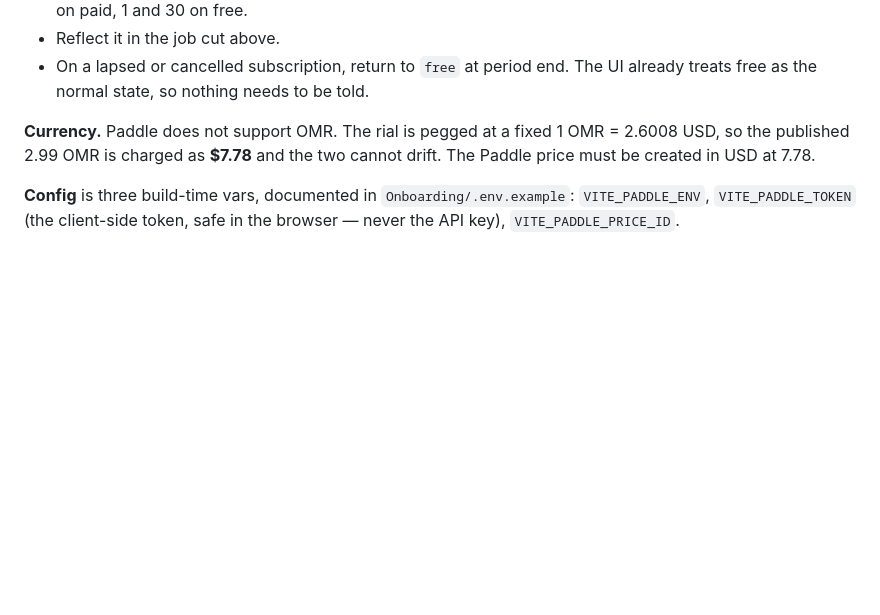
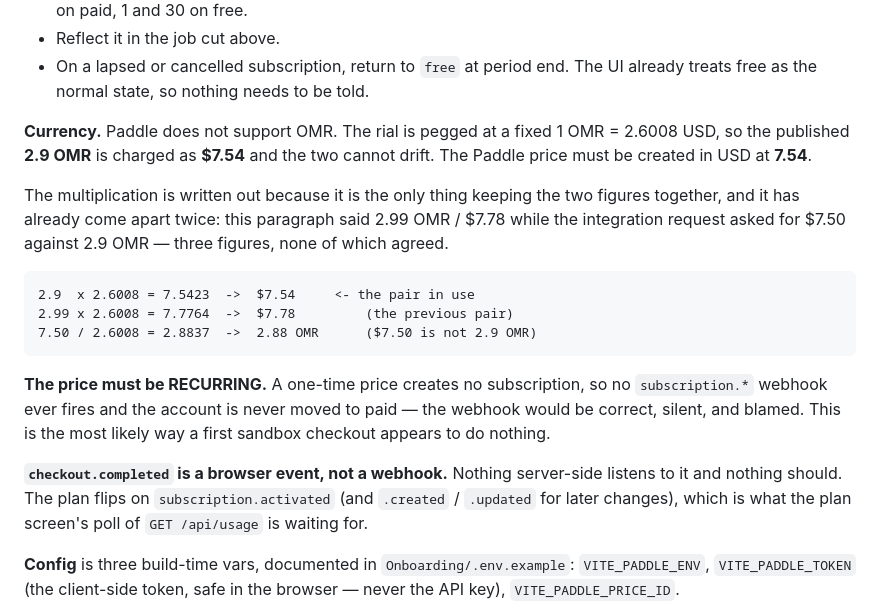
Before and after one commit to abujamal05/itqan, a Markdown page: BACKEND.md, the part around the change. Rendered like a GitHub page; blank space fills up the shorter version.

Commit message:
Make the two price figures agree, and name the two Paddle traps
The currency paragraph said 2.99 OMR / $7.78; the integration request asked for
$7.50 against 2.9 OMR. Neither pair holds at the stated peg:

    2.9  x 2.6008 = 7.5423  ->  $7.54     <- the pair now in use
    2.99 x 2.6008 = 7.7764  ->  $7.78
    7.50 / 2.6008 = 2.8837  ->  2.88 OMR

Three figures, none agreeing, in a paragraph whose own point is that the two
cannot drift. The multiplication is now written out, because showing it is what
lets the next reader check rather than trust.

Two traps recorded beside it, both cheap to hit and expensive to diagnose:

  - the price must be RECURRING. A one-time price creates no subscription, so no
    subscription.* webhook fires and the account is never moved to paid. The
    webhook would be correct, silent, and blamed.
  - `checkout.completed` is a browser event, not a webhook. Nothing server-side
    listens to it. The plan flips on subscription.activated, which is what the
    plan screen's poll of GET /api/usage is waiting for.

Co-Authored-By: Claude Opus 5 <noreply@anthropic.com>

```diff
--- a/BACKEND.md
+++ b/BACKEND.md
@@ -793,8 +793,27 @@ failed. What the server owes:
   already treats free as the normal state, so nothing needs to be told.
 
 **Currency.** Paddle does not support OMR. The rial is pegged at a fixed
-1 OMR = 2.6008 USD, so the published 2.99 OMR is charged as **$7.78** and the
-two cannot drift. The Paddle price must be created in USD at 7.78.
+1 OMR = 2.6008 USD, so the published **2.9 OMR** is charged as **$7.54** and the
+two cannot drift. The Paddle price must be created in USD at **7.54**.
+
+The multiplication is written out because it is the only thing keeping the two
+figures together, and it has already come apart twice: this paragraph said
+2.99 OMR / $7.78 while the integration request asked for $7.50 against 2.9 OMR —
+three figures, none of which agreed.
+
+    2.9  x 2.6008 = 7.5423  ->  $7.54     <- the pair in use
+    2.99 x 2.6008 = 7.7764  ->  $7.78         (the previous pair)
+    7.50 / 2.6008 = 2.8837  ->  2.88 OMR      ($7.50 is not 2.9 OMR)
+
+**The price must be RECURRING.** A one-time price creates no subscription, so no
+`subscription.*` webhook ever fires and the account is never moved to paid — the
+webhook would be correct, silent, and blamed. This is the most likely way a
+first sandbox checkout appears to do nothing.
+
+**`checkout.completed` is a browser event, not a webhook.** Nothing server-side
+listens to it and nothing should. The plan flips on `subscription.activated`
+(and `.created` / `.updated` for later changes), which is what the plan screen's
+poll of `GET /api/usage` is waiting for.
 
 **Config** is three build-time vars, documented in `Onboarding/.env.example`:
 `VITE_PADDLE_ENV`, `VITE_PADDLE_TOKEN` (the client-side token, safe in the
```
